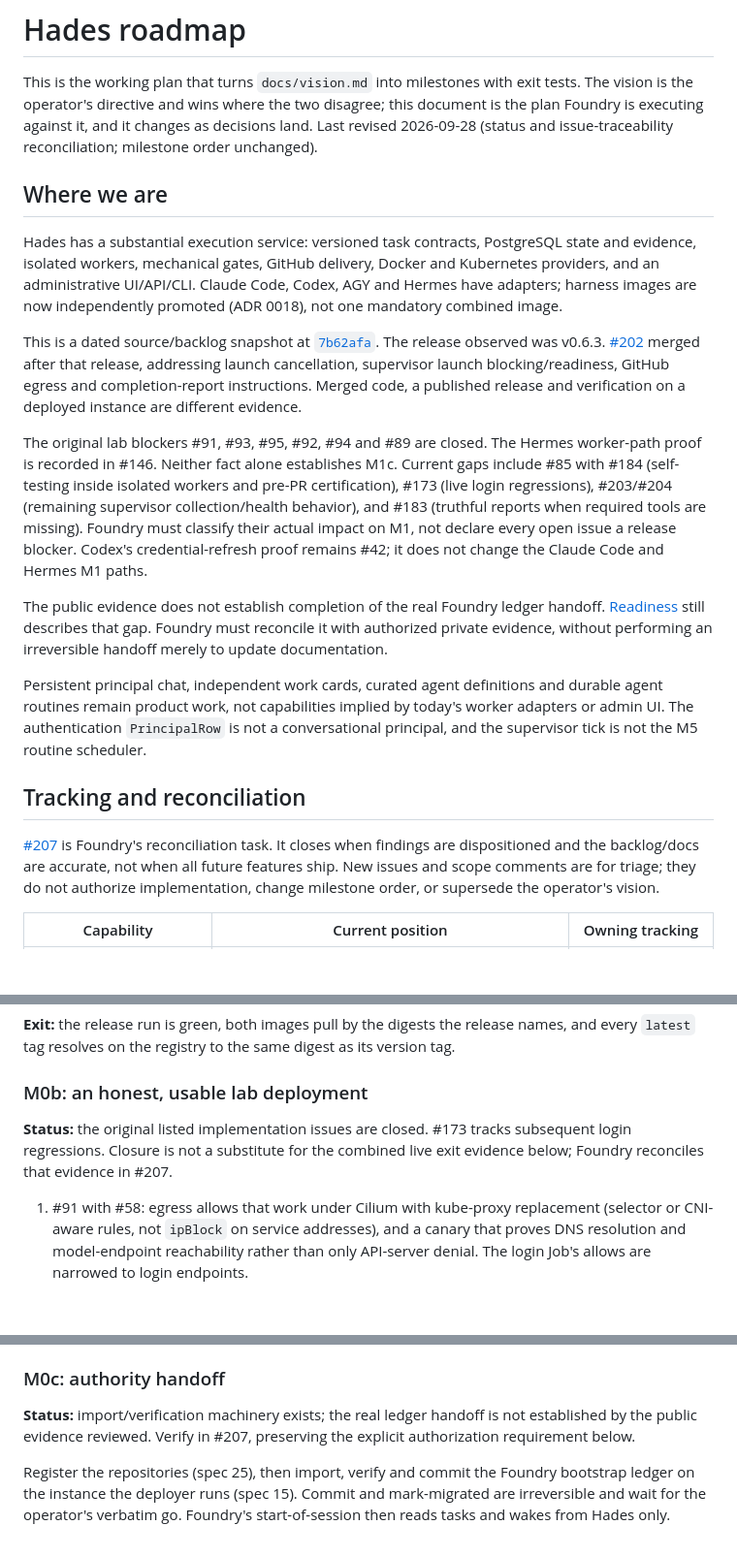
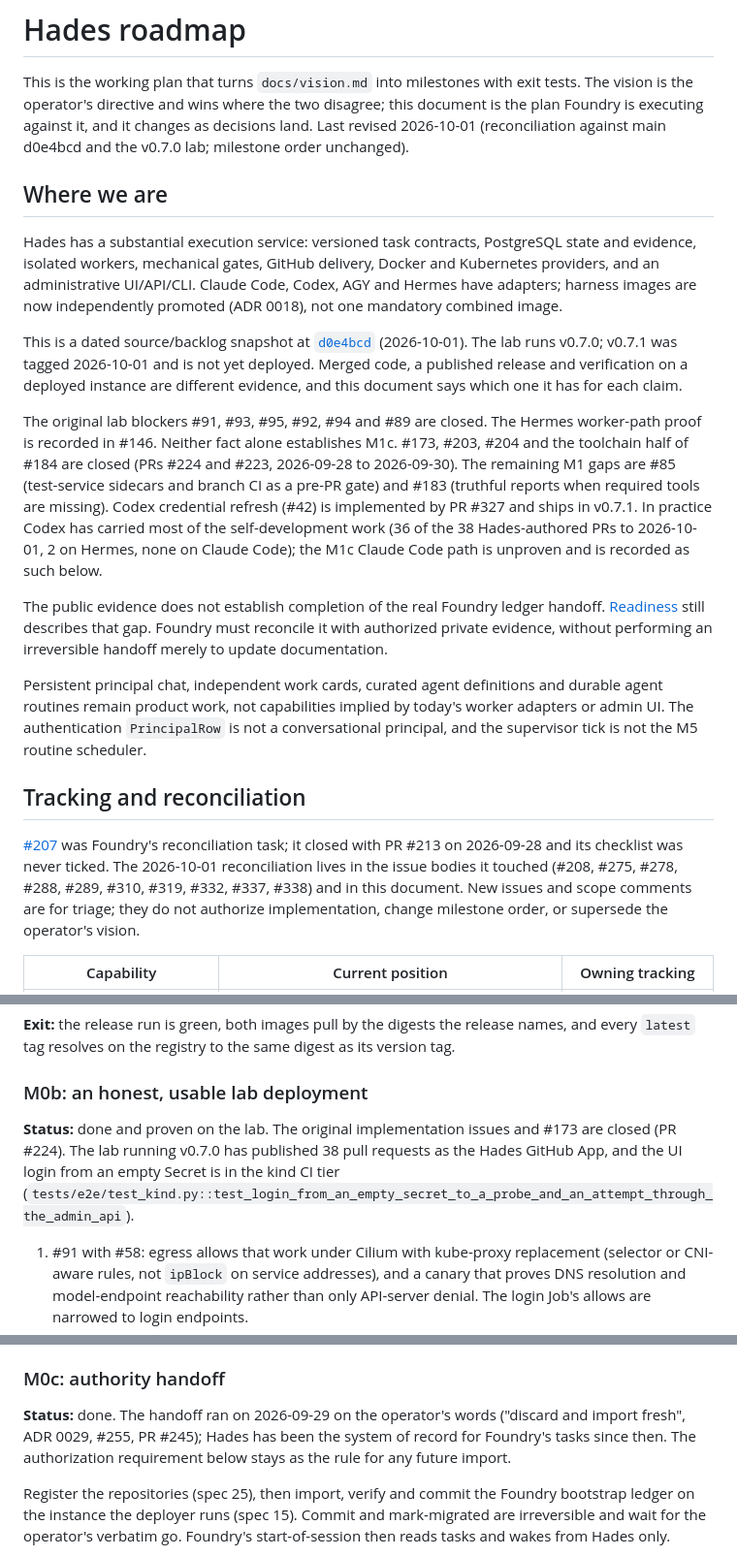
Before and after one commit to sentania-labs/crucible, a Markdown page: docs/roadmap.md, 3 parts joined by grey strips. Shown at 97% size. Rendered like a GitHub page; blank space fills up the shorter version.

Commit message:
docs: reconcile roadmap and readiness with main as of 2026-10-01
Snapshot moves to d0e4bcd; M0b and M0c recorded as done with their evidence;
closed gaps (#173, #203, #204, #184 toolchain, #42, #188, #132) stop being
listed as open; #207's closure is stated; the M1c Claude Code path is
recorded as unproven rather than implied.

```diff
--- a/docs/roadmap.md
+++ b/docs/roadmap.md
@@ -3,7 +3,7 @@
 This is the working plan that turns `docs/vision.md` into milestones with exit tests.
 The vision is the operator's directive and wins where the two disagree; this document
 is the plan Foundry is executing against it, and it changes as decisions land.
-Last revised 2026-09-28 (status and issue-traceability reconciliation; milestone order unchanged).
+Last revised 2026-10-01 (reconciliation against main d0e4bcd and the v0.7.0 lab; milestone order unchanged).
 
 ## Where we are
 
@@ -14,20 +14,20 @@ AGY and Hermes have adapters; harness images are now independently promoted
 (ADR 0018), not one mandatory combined image.
 
 This is a dated source/backlog snapshot at
-[`7b62afa`](https://github.com/sentania-labs/hades/commit/7b62afacdc4f197106a5548ae9554f88af5ee72a).
-The release observed was v0.6.3. [#202](https://github.com/sentania-labs/hades/pull/202)
-merged after that release, addressing launch cancellation, supervisor launch
-blocking/readiness, GitHub egress and completion-report instructions. Merged code,
-a published release and verification on a deployed instance are different evidence.
+[`d0e4bcd`](https://github.com/sentania-labs/hades/commit/d0e4bcd8) (2026-10-01).
+The lab runs v0.7.0; v0.7.1 was tagged 2026-10-01 and is not yet deployed. Merged
+code, a published release and verification on a deployed instance are different
+evidence, and this document says which one it has for each claim.
 
 The original lab blockers #91, #93, #95, #92, #94 and #89 are closed. The Hermes
 worker-path proof is recorded in #146. Neither fact alone establishes M1c.
-Current gaps include #85 with #184 (self-testing inside isolated workers and
-pre-PR certification), #173 (live login regressions), #203/#204 (remaining
-supervisor collection/health behavior), and #183 (truthful reports when required
-tools are missing). Foundry must classify their actual impact on M1, not declare
-every open issue a release blocker. Codex's credential-refresh proof remains
-#42; it does not change the Claude Code and Hermes M1 paths.
+#173, #203, #204 and the toolchain half of #184 are closed (PRs #224 and #223,
+2026-09-28 to 2026-09-30). The remaining M1 gaps are #85 (test-service sidecars and
+branch CI as a pre-PR gate) and #183 (truthful reports when required tools are
+missing). Codex credential refresh (#42) is implemented by PR #327 and ships in
+v0.7.1. In practice Codex has carried most of the self-development work (36 of the
+38 Hades-authored PRs to 2026-10-01, 2 on Hermes, none on Claude Code); the M1c
+Claude Code path is unproven and is recorded as such below.
 
 The public evidence does not establish completion of the real Foundry ledger
 handoff. [Readiness](readiness.md) still describes that gap. Foundry must reconcile
@@ -41,9 +41,10 @@ conversational principal, and the supervisor tick is not the M5 routine schedule
 
 ## Tracking and reconciliation
 
-[#207](https://github.com/sentania-labs/hades/issues/207) is Foundry's reconciliation
-task. It closes when findings are dispositioned and the backlog/docs are accurate,
-not when all future features ship. New issues and scope comments are for triage;
+[#207](https://github.com/sentania-labs/hades/issues/207) was Foundry's reconciliation
+task; it closed with PR #213 on 2026-09-28 and its checklist was never ticked. The
+2026-10-01 reconciliation lives in the issue bodies it touched (#208, #275, #278,
+#288, #289, #310, #319, #332, #337, #338) and in this document. New issues and scope comments are for triage;
 they do not authorize implementation, change milestone order, or supersede the
 operator's vision.
 
@@ -98,9 +99,10 @@ version tag.
 
 ### M0b: an honest, usable lab deployment
 
-**Status:** the original listed implementation issues are closed. #173 tracks
-subsequent login regressions. Closure is not a substitute for the combined live
-exit evidence below; Foundry reconciles that evidence in #207.
+**Status:** done and proven on the lab. The original implementation issues and
+#173 are closed (PR #224). The lab running v0.7.0 has published 38 pull requests as
+the Hades GitHub App, and the UI login from an empty Secret is in the kind CI tier
+(`tests/e2e/test_kind.py::test_login_from_an_empty_secret_to_a_probe_and_an_attempt_through_the_admin_api`).
 
 1. #91 with #58: egress allows that work under Cilium with kube-proxy replacement
    (selector or CNI-aware rules, not `ipBlock` on service addresses), and a canary
@@ -130,9 +132,10 @@ a cluster must provide (kubelet PID limit, gateway selectors) is stated in
 
 ### M0c: authority handoff
 
-**Status:** import/verification machinery exists; the real ledger handoff is not
-established by the public evidence reviewed. Verify in #207, preserving the explicit
-authorization requirement below.
+**Status:** done. The handoff ran on 2026-09-29 on the operator's words ("discard
+and import fresh", ADR 0029, #255, PR #245); Hades has been the system of record
+for Foundry's tasks since then. The authorization requirement below stays as the
+rule for any future import.
 
 Register the repositories (spec 25), then import, verify and commit the Foundry
 bootstrap ledger on the instance the deployer runs (spec 15). Commit and mark-migrated are irreversible
```
Also changed, not shown: other parts of docs/roadmap.md (+6 -4 lines), docs/readiness.md (+1 -1 lines).
